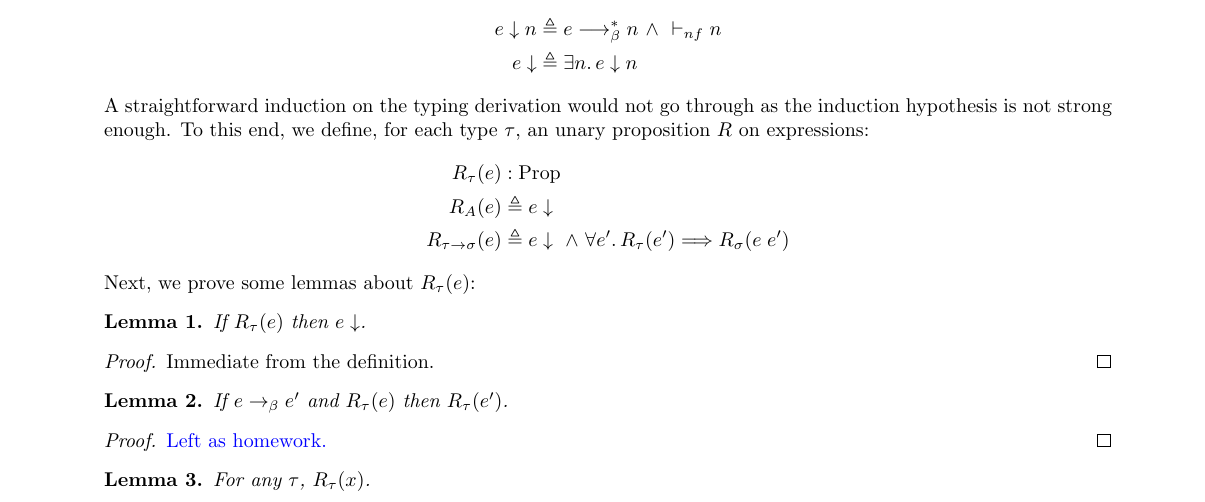
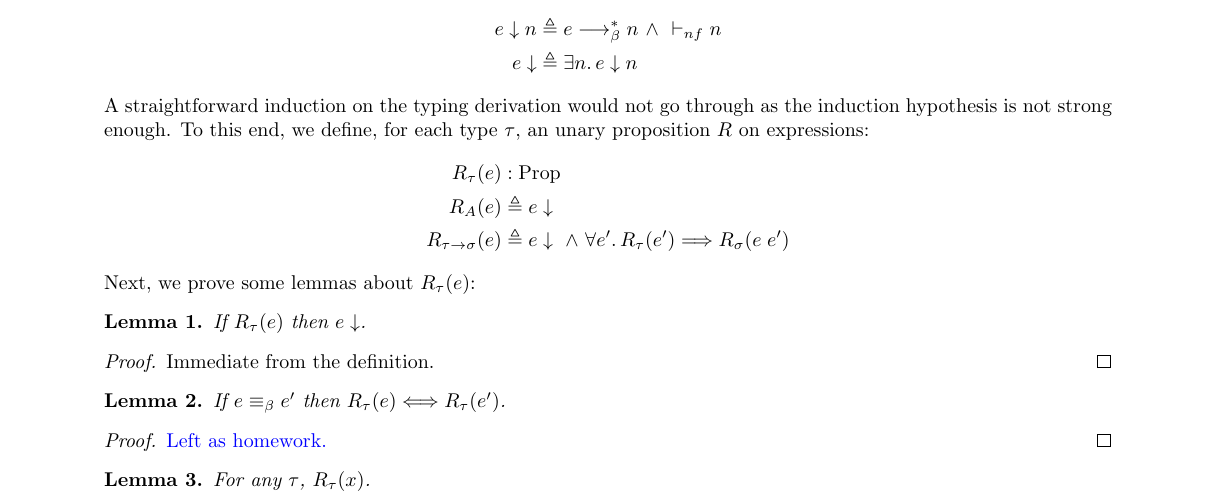
Before and after one commit to akhirsch/Logical-Relations-Mini-Course, a LaTeX document (lec2-norm.tex): part of page 1 of 2, cut so that both start at the same text. Compiled offline with pdfLaTeX.

Commit message:
Make lemma 2 a bit stronger

```diff
--- a/lec2-norm.tex
+++ b/lec2-norm.tex
@@ -79,7 +79,7 @@ Next, we prove some lemmas about $R_{\tau}(e)$:
 \end{proof}
 %
 \begin{lem}
-  If $e \rightarrow_{\beta} e'$ and $R_{\tau}(e)$ then $R_{\tau}(e')$.
+  If $e \equiv_{\beta} e'$ then $R_{\tau}(e) \Longleftrightarrow R_{\tau}(e')$.
 \end{lem}
 %
 \begin{proof}
```
